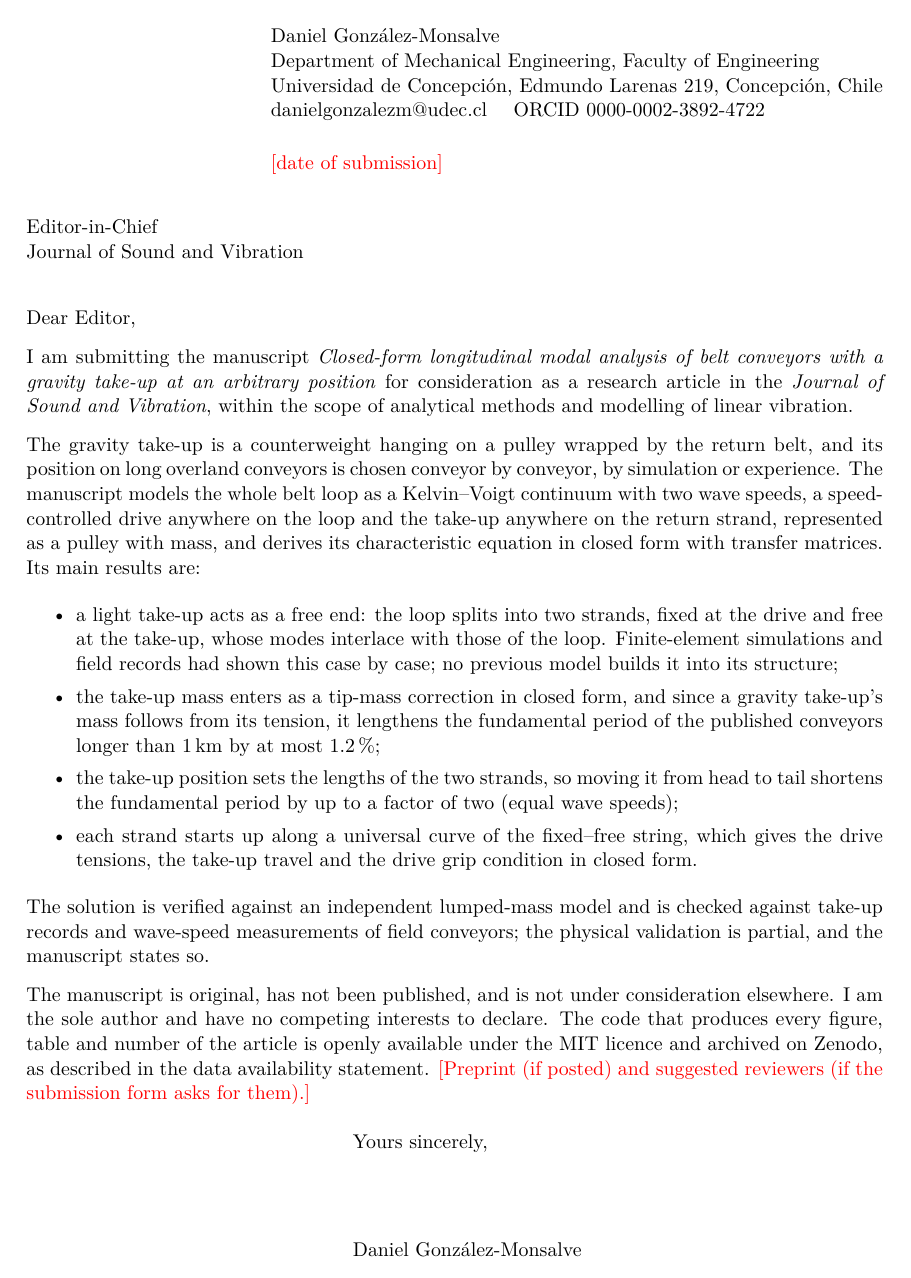
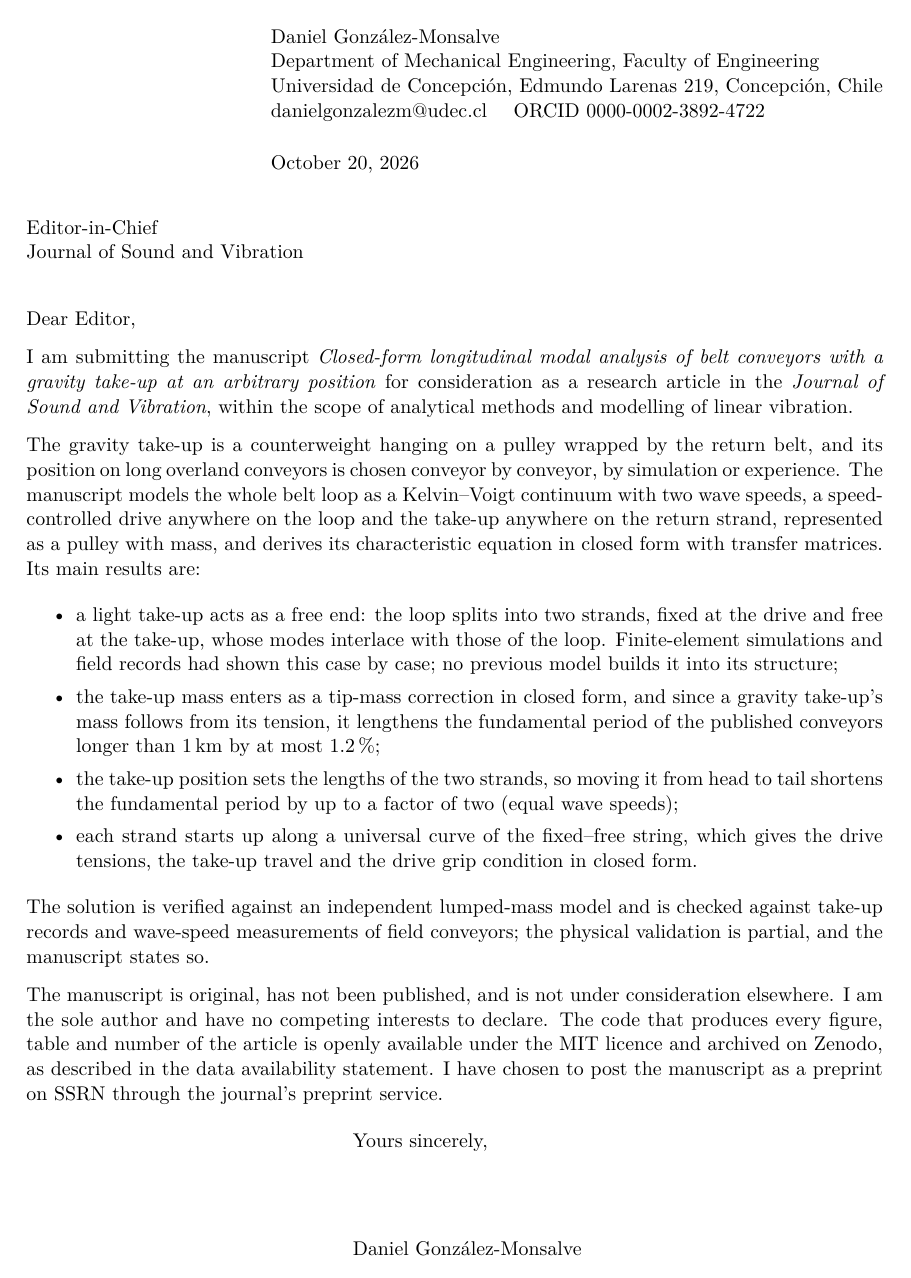
Before and after one commit to daniel-gonzalezm/beltloop, a LaTeX letter (paper/cover_letter.tex): the whole page. Compiled offline with pdfLaTeX.

Commit message:
Submission files: flat manuscript build, DOI, cover letter, highlights font
- references.bib: DOI of Sakharwade and Nagpal (2019), with how it was checked.
- cover_letter.tex: date of compilation, SSRN preprint sentence, editing macro removed.
- highlights.tex: lmodern (scalable fonts instead of bitmap ones).
- make_submission.sh: one flat manuscript.tex (inputs, numbers and bibliography
  expanded) with the figure files, compiled and checked against main.pdf.

Co-Authored-By: Claude Opus 5.5 <noreply@anthropic.com>
Claude-Session: https://claude.ai/code/session_01JdFgtE7uGKHrb9k92N6LkC

```diff
--- a/paper/cover_letter.tex
+++ b/paper/cover_letter.tex
@@ -10,8 +10,6 @@
 \usepackage[utf8]{inputenc}
 \usepackage{lmodern}
 \usepackage{siunitx}
-\usepackage{xcolor}
-\newcommand{\TODO}[1]{\textcolor{red}{[#1]}}
 \input{paper_numbers}
 
 \signature{Daniel González-Monsalve}
@@ -19,7 +17,7 @@
 Department of Mechanical Engineering, Faculty of Engineering\\
 Universidad de Concepción, Edmundo Larenas 219, Concepción, Chile\\
 danielgonzalezm@udec.cl \quad ORCID 0000-0002-3892-4722}
-\date{\TODO{date of submission}}
+\date{\today}
 
 \begin{document}
 \begin{letter}{Editor-in-Chief\\Journal of Sound and Vibration}
@@ -58,7 +56,8 @@ The manuscript is original, has not been published, and is not under considerati
 elsewhere. I am the sole author and have no competing interests to declare. The code that
 produces every figure, table and number of the article is openly available under the MIT
 licence and archived on Zenodo, as described in the data availability statement.
-\TODO{Preprint (if posted) and suggested reviewers (if the submission form asks for them).}
+I have chosen to post the manuscript as a preprint on SSRN through the journal's preprint
+service.
 
 \closing{Yours sincerely,}
 \end{letter}
```
Also changed, not shown: paper/highlights.tex (+1 -0 lines), paper/references.bib (+4 -1 lines), paper/README.md, paper/cover_letter.tex (2 more changed lines), 2 other files.
